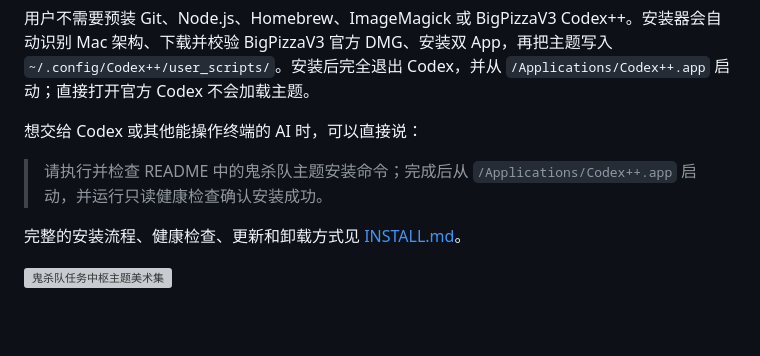
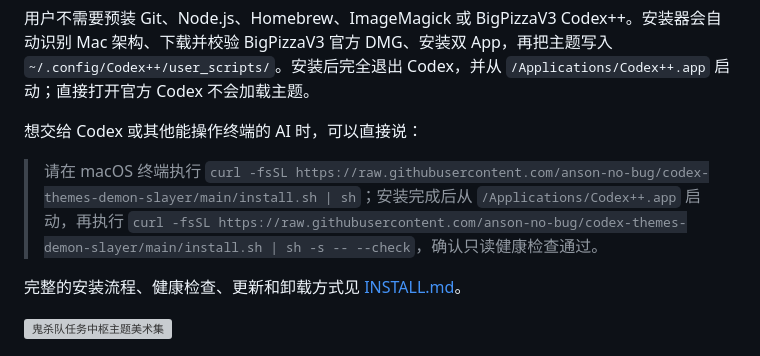
Before and after one commit to anson-no-bug/codex-themes-demon-slayer, a Markdown page: README.md, the part around the change. GitHub-like rendering; blank space fills up the shorter version; grey boxes are pictures that could not be loaded.

Commit message:
docs: make AI install prompt self-contained

```diff
--- a/README.md
+++ b/README.md
@@ -14,7 +14,7 @@ curl -fsSL https://raw.githubusercontent.com/anson-no-bug/codex-themes-demon-sla
 
 想交给 Codex 或其他能操作终端的 AI 时，可以直接说：
 
-> 请执行并检查 README 中的鬼杀队主题安装命令；完成后从 `/Applications/Codex++.app` 启动，并运行只读健康检查确认安装成功。
+> 请在 macOS 终端执行 `curl -fsSL https://raw.githubusercontent.com/anson-no-bug/codex-themes-demon-slayer/main/install.sh | sh`；安装完成后从 `/Applications/Codex++.app` 启动，再执行 `curl -fsSL https://raw.githubusercontent.com/anson-no-bug/codex-themes-demon-slayer/main/install.sh | sh -s -- --check`，确认只读健康检查通过。
 
 完整的安装流程、健康检查、更新和卸载方式见 [INSTALL.md](./INSTALL.md)。
 
```
